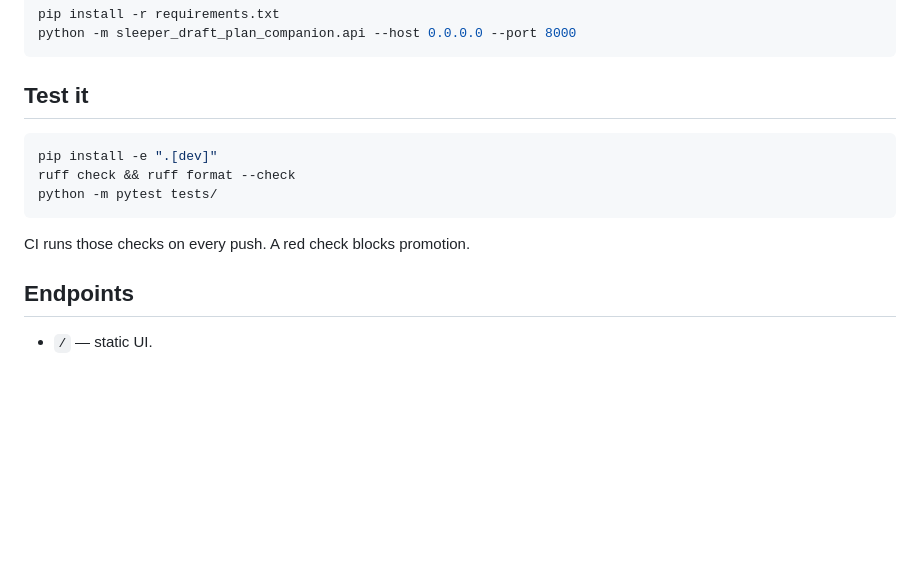
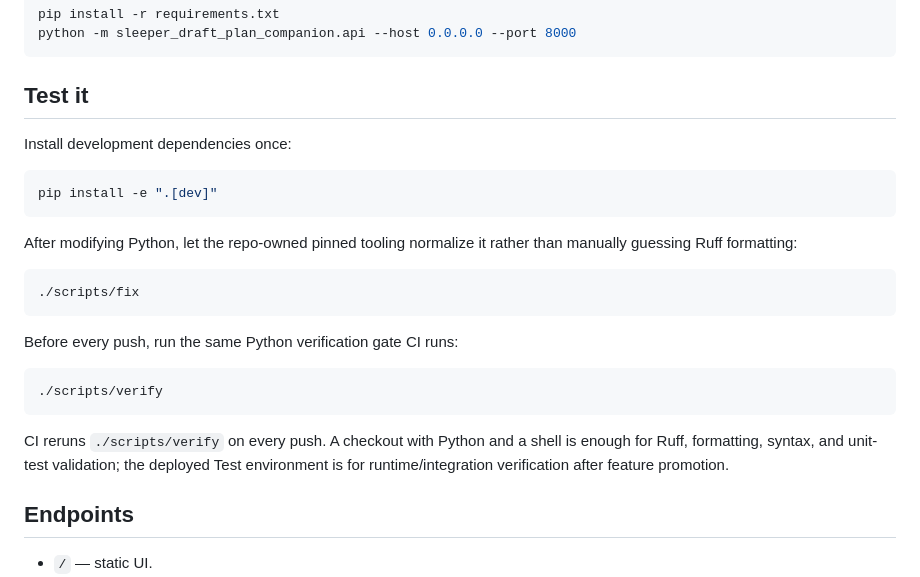
Before and after one commit to wesnicol2/sleeper-draft-plan-companion, a Markdown page: README.md, the part around the change. Drawn GitHub-style; blank space fills up the shorter version.

Commit message:
Update README verification guidance

````diff
--- a/README.md
+++ b/README.md
@@ -70,13 +70,28 @@ python -m sleeper_draft_plan_companion.api --host 0.0.0.0 --port 8000
 
 ## Test it
 
+Install development dependencies once:
+
 ```bash
 pip install -e ".[dev]"
-ruff check && ruff format --check
-python -m pytest tests/
 ```
 
-CI runs those checks on every push. A red check blocks promotion.
+After modifying Python, let the repo-owned pinned tooling normalize it rather
+than manually guessing Ruff formatting:
+
+```bash
+./scripts/fix
+```
+
+Before every push, run the same Python verification gate CI runs:
+
+```bash
+./scripts/verify
+```
+
+CI reruns `./scripts/verify` on every push. A checkout with Python and a shell is
+enough for Ruff, formatting, syntax, and unit-test validation; the deployed Test
+environment is for runtime/integration verification after feature promotion.
 
 ## Endpoints
 
````
